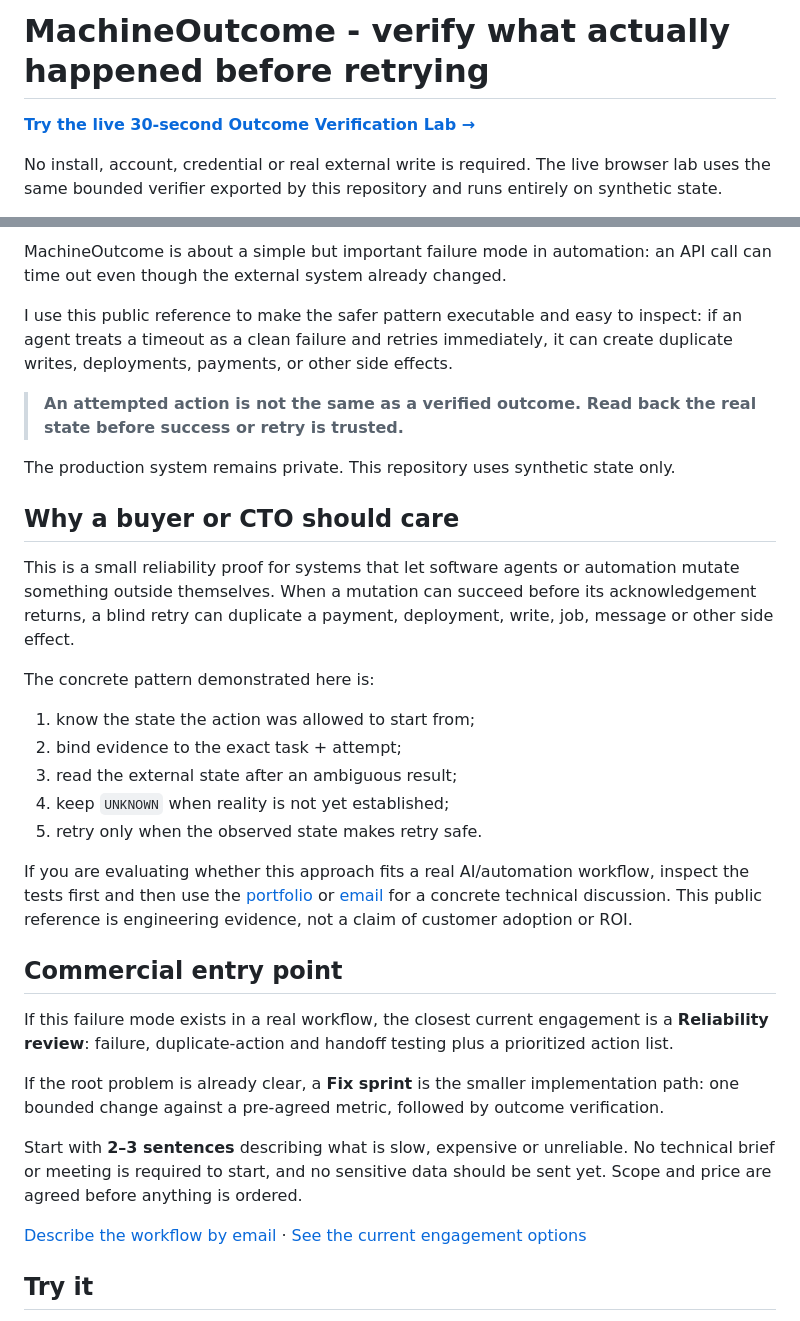
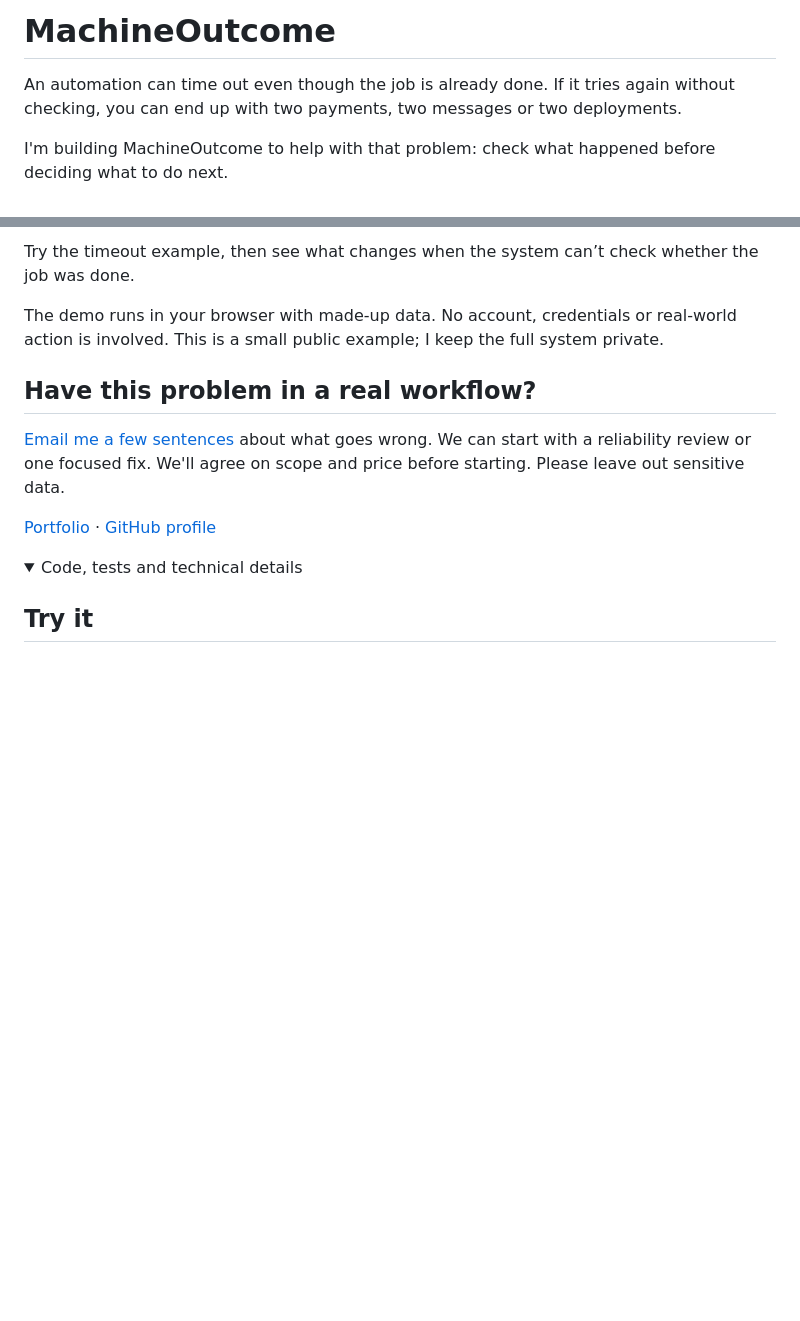
Before and after one commit to SamCT86/machineoutcome-case-study, a Markdown page: README.md, 2 parts joined by grey strips. GitHub-like rendering; folded sections open; blank space fills up the shorter version.

Commit message:
Make the public introduction clearer and more personal

```diff
--- a/README.md
+++ b/README.md
@@ -1,6 +1,6 @@
-# MachineOutcome - verify what actually happened before retrying
+# MachineOutcome
 
-[**Try the live 30-second Outcome Verification Lab →**](https://samct86.github.io/machineoutcome-case-study/)
+An automation can time out even though the job is already done. If it tries again without checking, you can end up with two payments, two messages or two deployments.
 
-No install, account, credential or real external write is required. The live browser lab uses the same bounded verifier exported by this repository and runs entirely on synthetic state.
+I'm building MachineOutcome to help with that problem: check what happened before deciding what to do next.
 
@@ -8,35 +8,16 @@ No install, account, credential or real external write is required. The live bro
 
-MachineOutcome is about a simple but important failure mode in automation: an API call can time out even though the external system already changed.
+Try the timeout example, then see what changes when the system can’t check whether the job was done.
 
-I use this public reference to make the safer pattern executable and easy to inspect: if an agent treats a timeout as a clean failure and retries immediately, it can create duplicate writes, deployments, payments, or other side effects.
+The demo runs in your browser with made-up data. No account, credentials or real-world action is involved. This is a small public example; I keep the full system private.
 
-> **An attempted action is not the same as a verified outcome. Read back the real state before success or retry is trusted.**
+## Have this problem in a real workflow?
 
-The production system remains private. This repository uses synthetic state only.
+[Email me a few sentences](mailto:sarmadtawfeek@gmail.com) about what goes wrong. We can start with a reliability review or one focused fix. We'll agree on scope and price before starting. Please leave out sensitive data.
 
-## Why a buyer or CTO should care
+[Portfolio](https://www.sarmadtawfeek.com) · [GitHub profile](https://github.com/SamCT86)
 
-This is a small reliability proof for systems that let software agents or automation mutate something outside themselves. When a mutation can succeed before its acknowledgement returns, a blind retry can duplicate a payment, deployment, write, job, message or other side effect.
-
-The concrete pattern demonstrated here is:
-
-1. know the state the action was allowed to start from;
-2. bind evidence to the exact task + attempt;
-3. read the external state after an ambiguous result;
-4. keep `UNKNOWN` when reality is not yet established;
-5. retry only when the observed state makes retry safe.
-
-If you are evaluating whether this approach fits a real AI/automation workflow, inspect the tests first and then use the [portfolio](https://www.sarmadtawfeek.com) or [email](mailto:sarmadtawfeek@gmail.com) for a concrete technical discussion. This public reference is engineering evidence, not a claim of customer adoption or ROI.
-
-## Commercial entry point
-
-If this failure mode exists in a real workflow, the closest current engagement is a **Reliability review**: failure, duplicate-action and handoff testing plus a prioritized action list.
-
-If the root problem is already clear, a **Fix sprint** is the smaller implementation path: one bounded change against a pre-agreed metric, followed by outcome verification.
-
-Start with **2–3 sentences** describing what is slow, expensive or unreliable. No technical brief or meeting is required to start, and no sensitive data should be sent yet. Scope and price are agreed before anything is ordered.
-
-[Describe the workflow by email](mailto:sarmadtawfeek@gmail.com) · [See the current engagement options](https://www.sarmadtawfeek.com)
+<details>
+<summary>Code, tests and technical details</summary>
 
 ## Try it
 
```
Also changed, not shown: other parts of README.md (+2 -1 lines).
